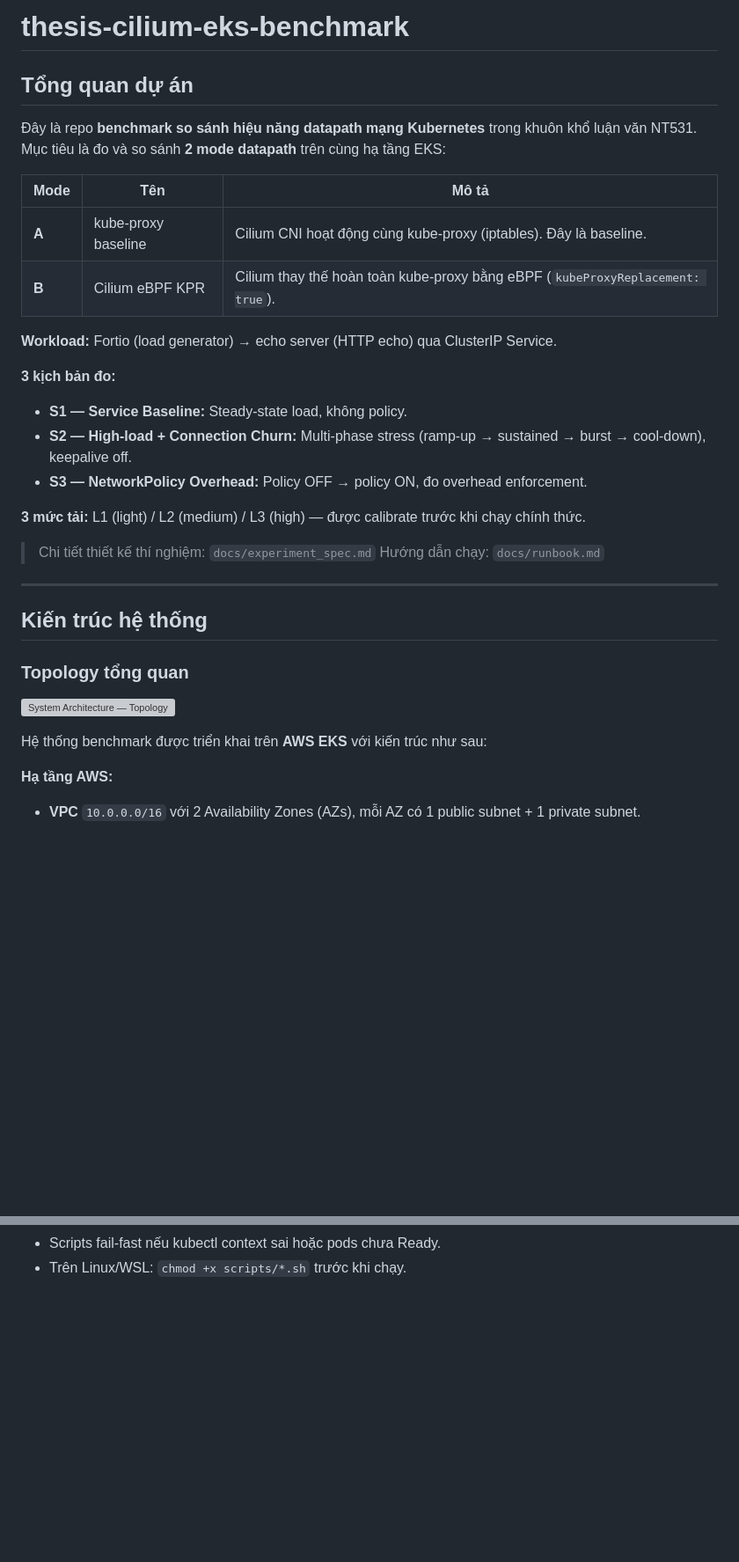
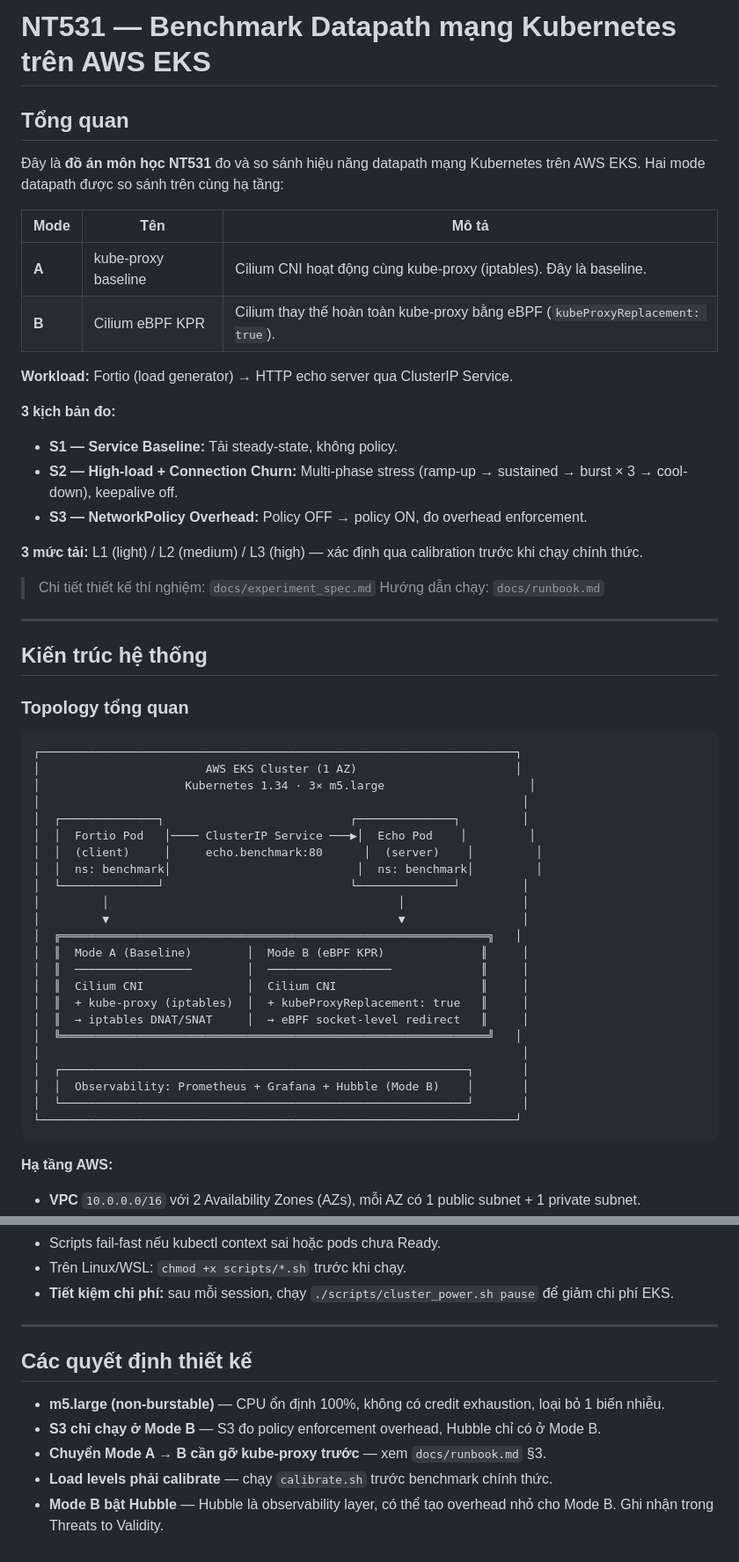
Before and after one commit to daithang59/NT531_EKS-Cilium-Kubeproxy-Benchmark, a Markdown page: README.md, 2 parts joined by grey strips. Shown at 88% size. Drawn GitHub-style; blank space fills up the shorter version; grey boxes are pictures that could not be loaded.

````diff
--- a/README.md
+++ b/README.md
@@ -1,23 +1,22 @@
-# thesis-cilium-eks-benchmark
+# NT531 — Benchmark Datapath mạng Kubernetes trên AWS EKS
 
-## Tổng quan dự án
+## Tổng quan
 
-Đây là repo **benchmark so sánh hiệu năng datapath mạng Kubernetes** trong khuôn khổ
-luận văn NT531. Mục tiêu là đo và so sánh **2 mode datapath** trên cùng hạ tầng EKS:
+Đây là **đồ án môn học NT531** đo và so sánh hiệu năng datapath mạng Kubernetes trên AWS EKS. Hai mode datapath được so sánh trên cùng hạ tầng:
 
 | Mode | Tên | Mô tả |
 |------|-----|-------|
 | **A** | kube-proxy baseline | Cilium CNI hoạt động cùng kube-proxy (iptables). Đây là baseline. |
 | **B** | Cilium eBPF KPR | Cilium thay thế hoàn toàn kube-proxy bằng eBPF (`kubeProxyReplacement: true`). |
 
-**Workload:** Fortio (load generator) → echo server (HTTP echo) qua ClusterIP Service.
+**Workload:** Fortio (load generator) → HTTP echo server qua ClusterIP Service.
 
 **3 kịch bản đo:**
-- **S1 — Service Baseline:** Steady-state load, không policy.
-- **S2 — High-load + Connection Churn:** Multi-phase stress (ramp-up → sustained → burst → cool-down), keepalive off.
+- **S1 — Service Baseline:** Tải steady-state, không policy.
+- **S2 — High-load + Connection Churn:** Multi-phase stress (ramp-up → sustained → burst × 3 → cool-down), keepalive off.
 - **S3 — NetworkPolicy Overhead:** Policy OFF → policy ON, đo overhead enforcement.
 
-**3 mức tải:** L1 (light) / L2 (medium) / L3 (high) — được calibrate trước khi chạy chính thức.
+**3 mức tải:** L1 (light) / L2 (medium) / L3 (high) — xác định qua calibration trước khi chạy chính thức.
 
 > Chi tiết thiết kế thí nghiệm: `docs/experiment_spec.md`
 > Hướng dẫn chạy: `docs/runbook.md`
@@ -28,10 +27,31 @@ luận văn NT531. Mục tiêu là đo và so sánh **2 mode datapath** trên c
 
 ### Topology tổng quan
 
-<!-- Chèn ảnh kiến trúc hệ thống tại đây -->
-![System Architecture — Topology](docs/images/architecture-topology.jpg)
-
-Hệ thống benchmark được triển khai trên **AWS EKS** với kiến trúc như sau:
+```
+┌─────────────────────────────────────────────────────────────────────┐
+│                        AWS EKS Cluster (1 AZ)                       │
+│                     Kubernetes 1.34 · 3× m5.large                     │
+│                                                                      │
+│  ┌──────────────┐                           ┌──────────────┐         │
+│  │  Fortio Pod   │──── ClusterIP Service ───▶│  Echo Pod    │         │
+│  │  (client)     │     echo.benchmark:80      │  (server)    │         │
+│  │  ns: benchmark│                           │  ns: benchmark│         │
+│  └──────────────┘                           └──────────────┘         │
+│         │                                          │                 │
+│         ▼                                          ▼                 │
+│  ╔══════════════════════════════════════════════════════════════╗   │
+│  ║  Mode A (Baseline)        │  Mode B (eBPF KPR)              ║     │
+│  ║  ─────────────────        │  ──────────────────             ║     │
+│  ║  Cilium CNI               │  Cilium CNI                     ║     │
+│  ║  + kube-proxy (iptables)  │  + kubeProxyReplacement: true   ║     │
+│  ║  → iptables DNAT/SNAT     │  → eBPF socket-level redirect   ║     │
+│  ╚══════════════════════════════════════════════════════════════╝   │
+│                                                                      │
+│  ┌───────────────────────────────────────────────────────────┐       │
+│  │  Observability: Prometheus + Grafana + Hubble (Mode B)    │       │
+│  └───────────────────────────────────────────────────────────┘       │
+└─────────────────────────────────────────────────────────────────────┘
+```
 
 **Hạ tầng AWS:**
 - **VPC** `10.0.0.0/16` với 2 Availability Zones (AZs), mỗi AZ có 1 public subnet + 1 private subnet.
@@ -286,2 +322,13 @@ Xem tất cả biến: `scripts/README.md`
 - Scripts fail-fast nếu kubectl context sai hoặc pods chưa Ready.
 - Trên Linux/WSL: `chmod +x scripts/*.sh` trước khi chạy.
+- **Tiết kiệm chi phí:** sau mỗi session, chạy `./scripts/cluster_power.sh pause` để giảm chi phí EKS.
+
+---
+
+## Các quyết định thiết kế
+
+- **m5.large (non-burstable)** — CPU ổn định 100%, không có credit exhaustion, loại bỏ 1 biến nhiễu.
+- **S3 chỉ chạy ở Mode B** — S3 đo policy enforcement overhead, Hubble chỉ có ở Mode B.
+- **Chuyển Mode A → B cần gỡ kube-proxy trước** — xem `docs/runbook.md` §3.
+- **Load levels phải calibrate** — chạy `calibrate.sh` trước benchmark chính thức.
+- **Mode B bật Hubble** — Hubble là observability layer, có thể tạo overhead nhỏ cho Mode B. Ghi nhận trong Threats to Validity.
````
Also changed, not shown: other parts of README.md (+70 -54 lines).
